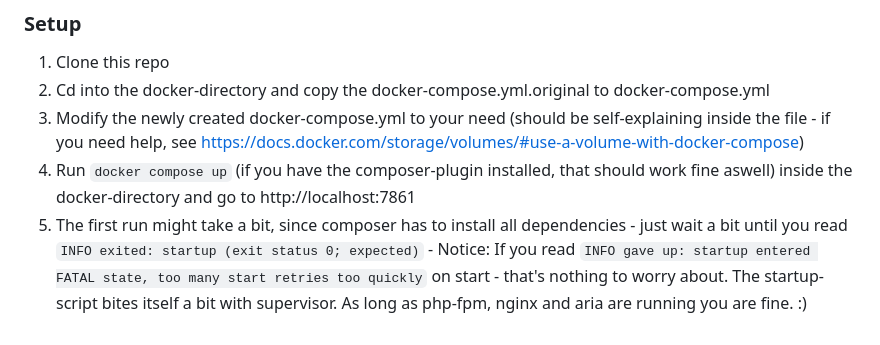
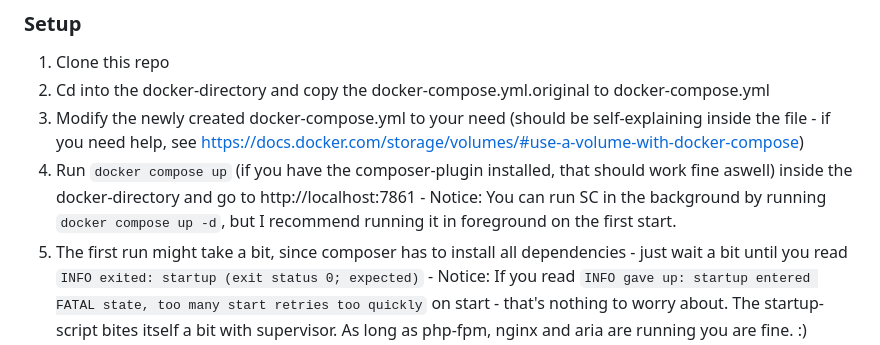
Before and after one commit to Husky110/StableCompanion, a Markdown page: README.md, the part around the change. GitHub-like rendering.

Commit message:
Clarification

```diff
--- a/README.md
+++ b/README.md
@@ -44,7 +44,7 @@ Plus - technically you can use StableCompanion to also manage your models for Co
   1. Clone this repo
   2. Cd into the docker-directory and copy the docker-compose.yml.original to docker-compose.yml
   3. Modify the newly created docker-compose.yml to your need (should be self-explaining inside the file - if you need help, see https://docs.docker.com/storage/volumes/#use-a-volume-with-docker-compose)
-  4. Run `docker compose up` (if you have the composer-plugin installed, that should work fine aswell) inside the docker-directory and go to http://localhost:7861
+  4. Run `docker compose up` (if you have the composer-plugin installed, that should work fine aswell) inside the docker-directory and go to http://localhost:7861 - Notice: You can run SC in the background by running `docker compose up -d`, but I recommend running it in foreground on the first start.
   5. The first run might take a bit, since composer has to install all dependencies - just wait a bit until you read `INFO exited: startup (exit status 0; expected)` - Notice: If you read `INFO gave up: startup entered FATAL state, too many start retries too quickly` on start - that's nothing to worry about. The startup-script bites itself a bit with supervisor. As long as php-fpm, nginx and aria are running you are fine. :)
   6. Fireup A1111-WebUI (if not already up)
 
```
